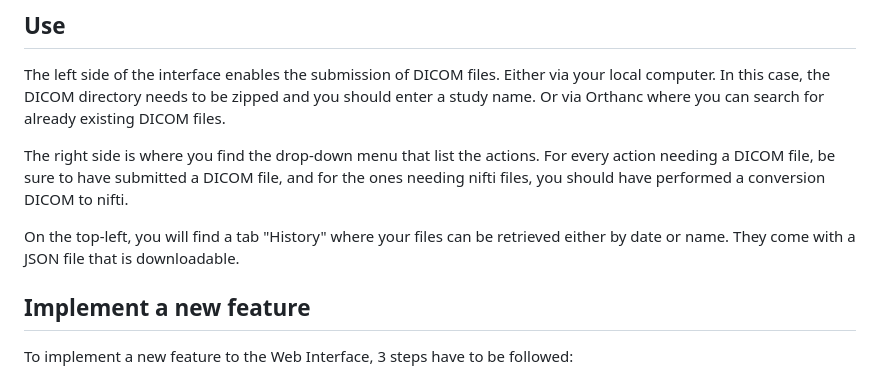
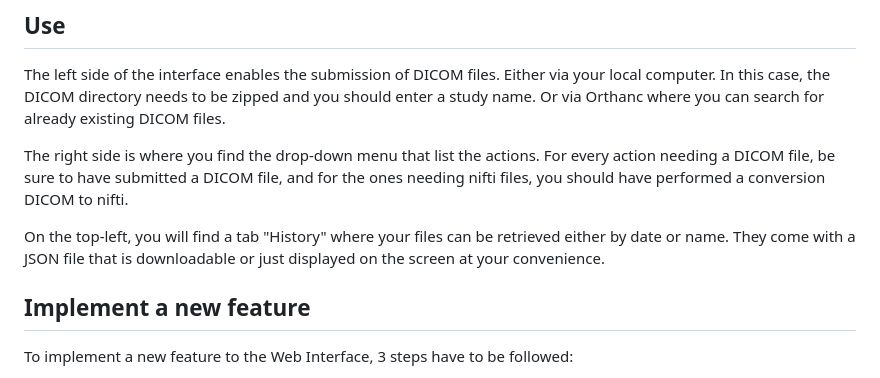
Before and after one commit to victoriavrl/LINFO2381-project, a Markdown page: README.md, the part around the change. Rendered like a GitHub page.

```diff
--- a/README.md
+++ b/README.md
@@ -42,7 +42,7 @@ The left side of the interface enables the submission of DICOM files. Either via
 
 The right side is where you find the drop-down menu that list the actions. For every action needing a DICOM file, be sure to have submitted a DICOM file, and for the ones needing nifti files, you should have performed a conversion DICOM to nifti.
 
-On the top-left, you will find a tab "History" where your files can be retrieved either by date or name. They come with a JSON file that is downloadable.
+On the top-left, you will find a tab "History" where your files can be retrieved either by date or name. They come with a JSON file that is downloadable or just displayed on the screen at your convenience.
 
 ## Implement a new feature
 
```
